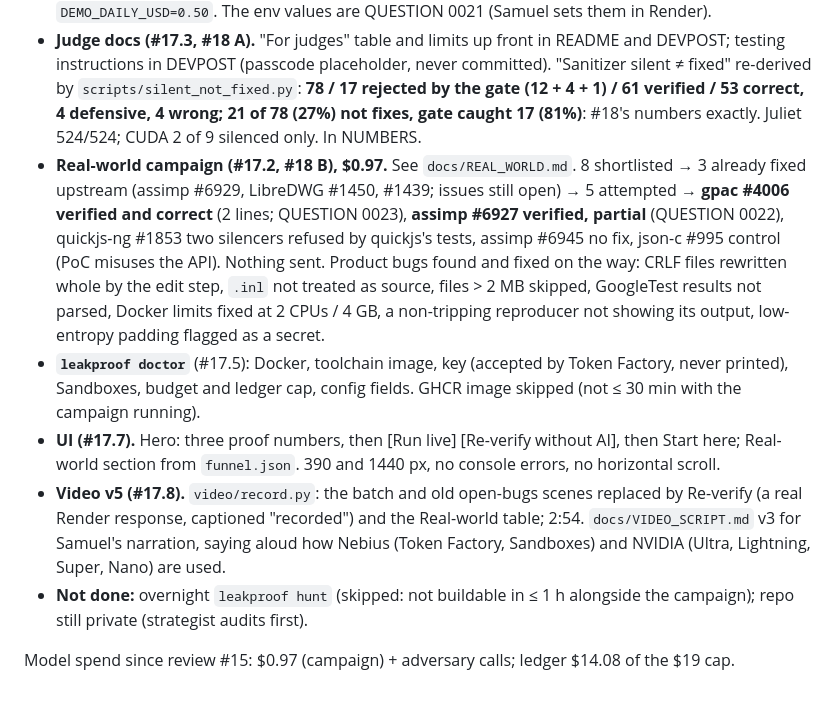
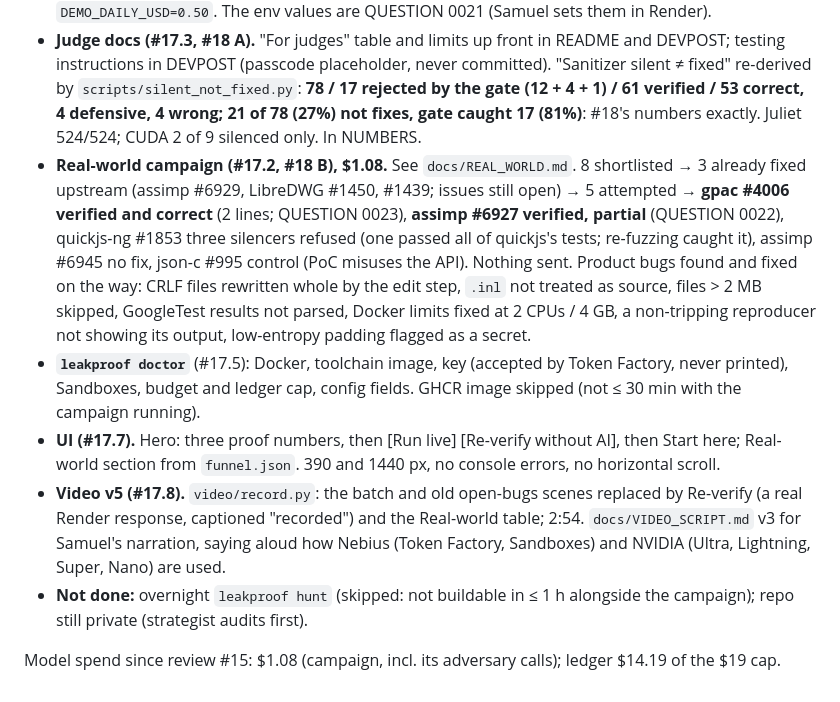
Before and after one commit to samsundar989/nebius-hackathon, a Markdown page: docs/REPORT_SHIP.md, the part around the change. GitHub-like rendering.

Commit message:
REPORT_SHIP and NUMBERS: campaign $1.08, ledger $14.19
Co-Authored-By: Claude Opus 5.5 <noreply@anthropic.com>

```diff
--- a/docs/REPORT_SHIP.md
+++ b/docs/REPORT_SHIP.md
@@ -385,10 +385,10 @@ Strategist notes 2026-10-28 11:45 (review #16), 13:15 (#16a), 18:05 (#17), 20:20
 
 - **Render (#19.1, #17.4).** Links set (`set_links.py --service` writes `site/config.json`). New **`POST /reverify`**: the full gate on one of 32 stored worker patches (20 verified, 12 rejected, from real Juliet run records), no model call. Every stored patch re-verified to its original verdict in the service image, also at Render's free limits (0.1 CPU, 512 MB: 6–19 s). On Render itself the first try failed: the host refuses `setpriv --bounding-set`; the runner now probes isolation, drops to `nobody` without the bounding-set change (no-new-privs still leaves no capabilities), `/healthz` reports `isolation: nobody`, and live `/run` refuses to run model code without isolation. Live on Render: re-verified a verified and a rejected patch, same verdicts, 25–32 s. `DEMO_PASSCODE` gates live runs; caps `DEMO_TOTAL_USD=3`, `DEMO_DAILY_USD=0.50`. The env values are QUESTION 0021 (Samuel sets them in Render).
 - **Judge docs (#17.3, #18 A).** "For judges" table and limits up front in README and DEVPOST; testing instructions in DEVPOST (passcode placeholder, never committed). "Sanitizer silent ≠ fixed" re-derived by `scripts/silent_not_fixed.py`: **78 / 17 rejected by the gate (12 + 4 + 1) / 61 verified / 53 correct, 4 defensive, 4 wrong; 21 of 78 (27%) not fixes, gate caught 17 (81%)**: #18's numbers exactly. Juliet 524/524; CUDA 2 of 9 silenced only. In NUMBERS.
-- **Real-world campaign (#17.2, #18 B), $0.97.** See `docs/REAL_WORLD.md`. 8 shortlisted → 3 already fixed upstream (assimp #6929, LibreDWG #1450, #1439; issues still open) → 5 attempted → **gpac #4006 verified and correct** (2 lines; QUESTION 0023), **assimp #6927 verified, partial** (QUESTION 0022), quickjs-ng #1853 two silencers refused by quickjs's tests, assimp #6945 no fix, json-c #995 control (PoC misuses the API). Nothing sent. Product bugs found and fixed on the way: CRLF files rewritten whole by the edit step, `.inl` not treated as source, files > 2 MB skipped, GoogleTest results not parsed, Docker limits fixed at 2 CPUs / 4 GB, a non-tripping reproducer not showing its output, low-entropy padding flagged as a secret.
+- **Real-world campaign (#17.2, #18 B), $1.08.** See `docs/REAL_WORLD.md`. 8 shortlisted → 3 already fixed upstream (assimp #6929, LibreDWG #1450, #1439; issues still open) → 5 attempted → **gpac #4006 verified and correct** (2 lines; QUESTION 0023), **assimp #6927 verified, partial** (QUESTION 0022), quickjs-ng #1853 three silencers refused (one passed all of quickjs's tests; re-fuzzing caught it), assimp #6945 no fix, json-c #995 control (PoC misuses the API). Nothing sent. Product bugs found and fixed on the way: CRLF files rewritten whole by the edit step, `.inl` not treated as source, files > 2 MB skipped, GoogleTest results not parsed, Docker limits fixed at 2 CPUs / 4 GB, a non-tripping reproducer not showing its output, low-entropy padding flagged as a secret.
 - **`leakproof doctor`** (#17.5): Docker, toolchain image, key (accepted by Token Factory, never printed), Sandboxes, budget and ledger cap, config fields. GHCR image skipped (not ≤ 30 min with the campaign running).
 - **UI (#17.7).** Hero: three proof numbers, then [Run live] [Re-verify without AI], then Start here; Real-world section from `funnel.json`. 390 and 1440 px, no console errors, no horizontal scroll.
 - **Video v5 (#17.8).** `video/record.py`: the batch and old open-bugs scenes replaced by Re-verify (a real Render response, captioned "recorded") and the Real-world table; 2:54. `docs/VIDEO_SCRIPT.md` v3 for Samuel's narration, saying aloud how Nebius (Token Factory, Sandboxes) and NVIDIA (Ultra, Lightning, Super, Nano) are used.
 - **Not done:** overnight `leakproof hunt` (skipped: not buildable in ≤ 1 h alongside the campaign); repo still private (strategist audits first).
 
-Model spend since review #15: $0.97 (campaign) + adversary calls; ledger $14.08 of the $19 cap.
+Model spend since review #15: $1.08 (campaign, incl. its adversary calls); ledger $14.19 of the $19 cap.
```
Also changed, not shown: docs/NUMBERS.md (+1 -1 lines).
